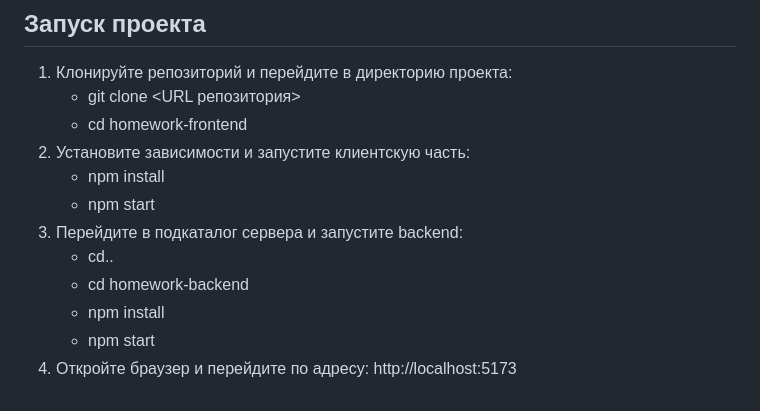
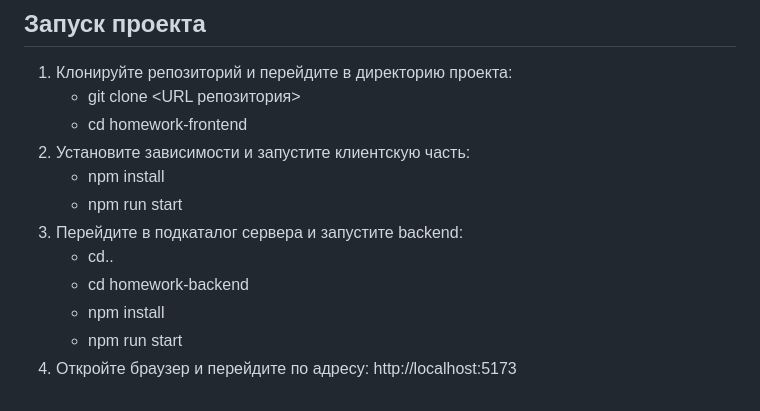
Before and after one commit to Akroshka86/Frontend-slider-project, a Markdown page: README.md, the part around the change. Rendered like a GitHub page.

```diff
--- a/README.md
+++ b/README.md
@@ -50,10 +50,10 @@
    - cd homework-frontend
 2. Установите зависимости и запустите клиентскую часть:
    - npm install
-   - npm start
+   - npm run start
 3. Перейдите в подкаталог сервера и запустите backend:
    - cd..
    - cd homework-backend
    - npm install
-   - npm start
+   - npm run start
 4. Откройте браузер и перейдите по адресу: http://localhost:5173
```
